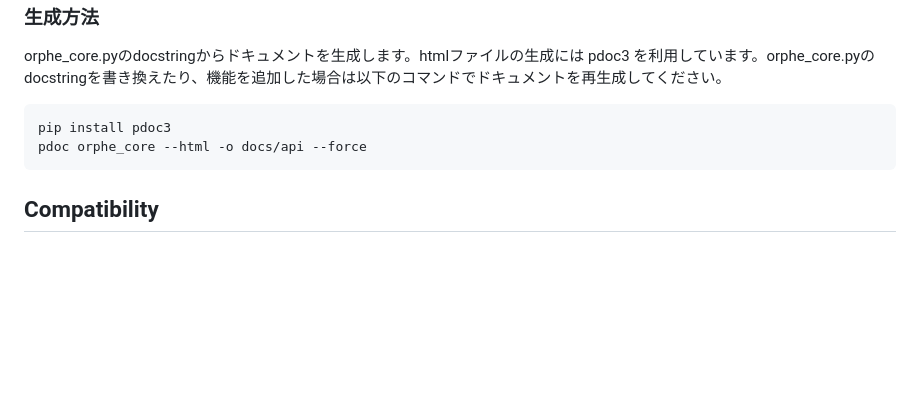
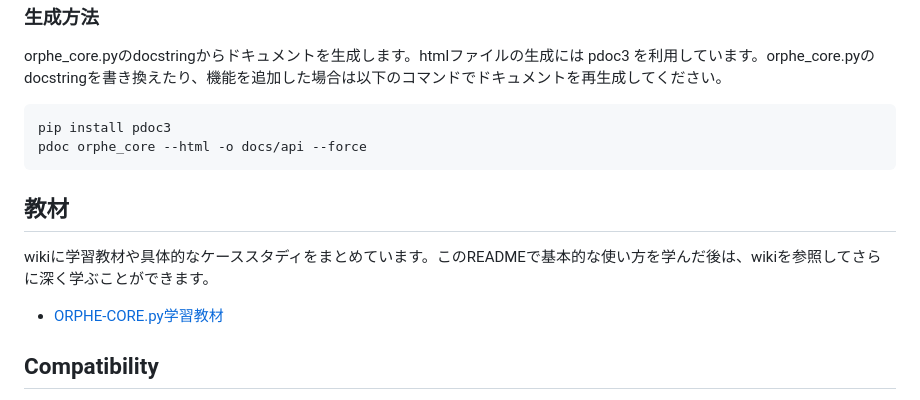
Before and after one commit to Orphe-OSS/ORPHE-CORE.py, a Markdown page: README.md, the part around the change. Drawn GitHub-style; blank space fills up the shorter version.

Commit message:
add wiki

````diff
--- a/README.md
+++ b/README.md
@@ -87,5 +87,9 @@ pip install pdoc3
 pdoc orphe_core --html -o docs/api --force
 ```
 
+## 教材
+wikiに学習教材や具体的なケーススタディをまとめています。このREADMEで基本的な使い方を学んだ後は、wikiを参照してさらに深く学ぶことができます。
+  * [ORPHE-CORE.py学習教材](https://github.com/Orphe-OSS/ORPHE-CORE.py/wiki)
+
 ## Compatibility
  * ORPHE CORE 50Hz、200Hzモデルに対応していますが、50Hzモデルではsensor valuesにおける加速度、ジャイロ、クオータニオンのタイムスタンプやシリアル番号、パケット番号は利用することができません。これはファームウェアの仕様によるものです。
````
